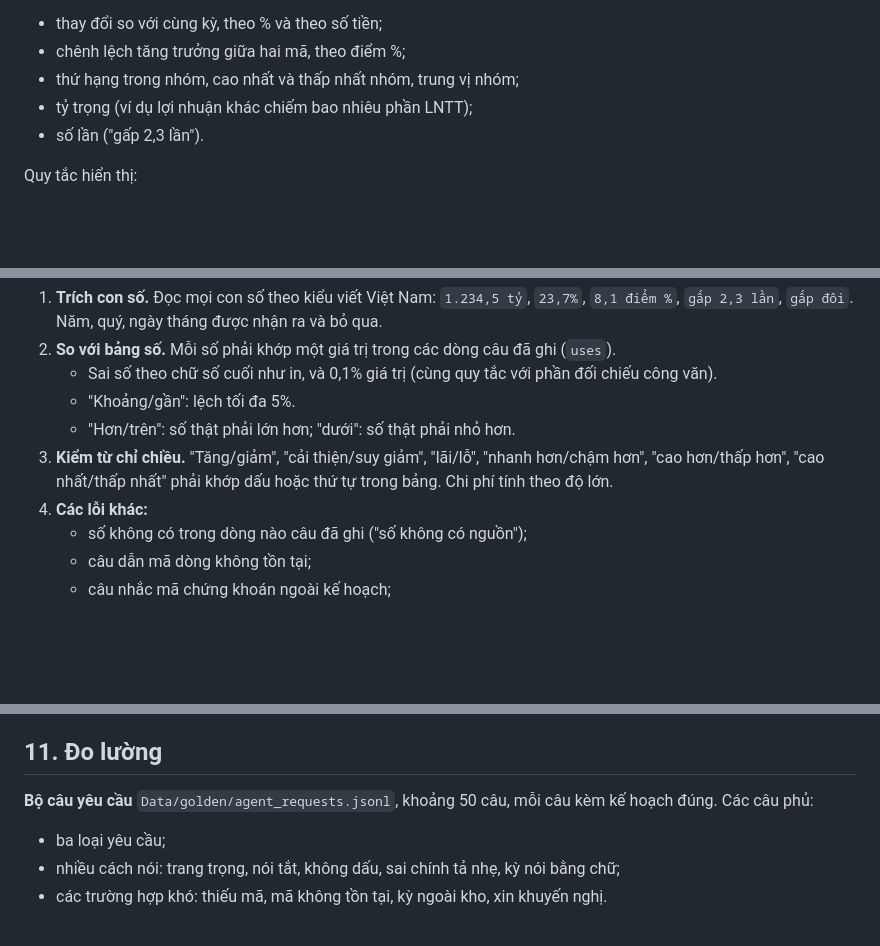
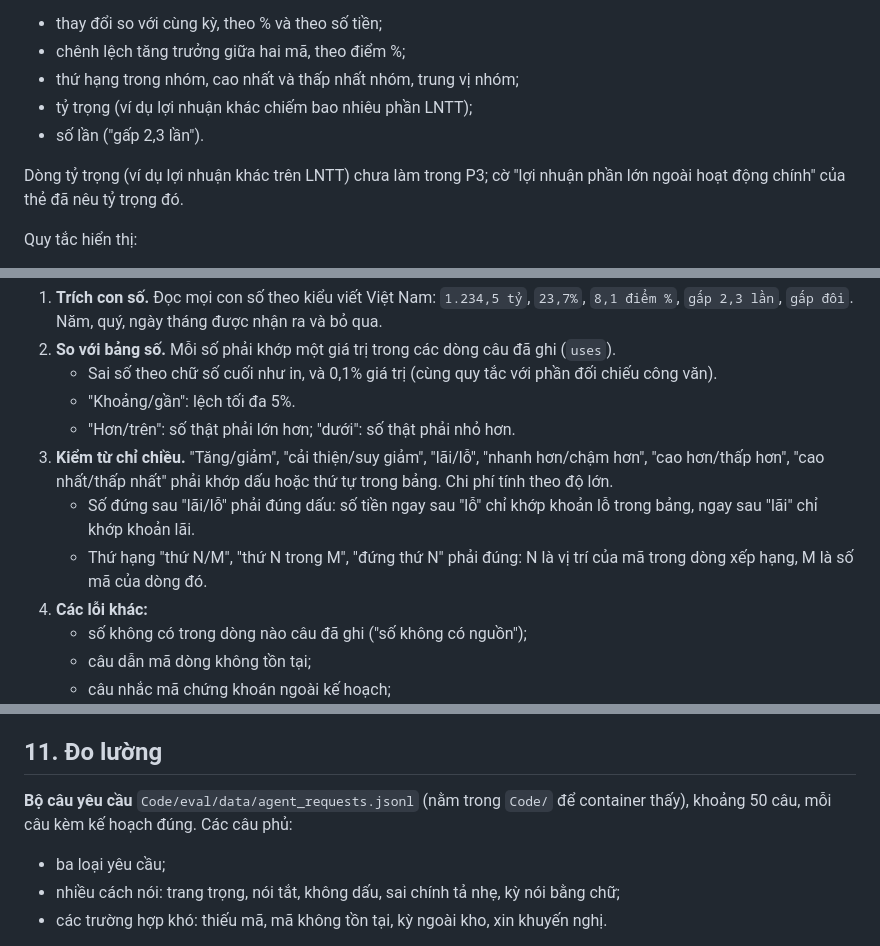
Before and after one commit to Relieq/Stock-Agent, a Markdown page: Baocao/dinh-huong/agent-bao-cao.md, 3 parts joined by grey strips. Rendered like a GitHub page; blank space fills up the shorter version.

Commit message:
Đặc tả agent báo cáo: đường PDF, nơi để bộ câu, dòng tỷ trọng chưa làm, kiểm dấu lãi/lỗ và thứ hạng

```diff
--- a/Baocao/dinh-huong/agent-bao-cao.md
+++ b/Baocao/dinh-huong/agent-bao-cao.md
@@ -134,6 +134,8 @@ Code tính sẵn các phép so sánh hay dùng để mô hình không phải tí
 - tỷ trọng (ví dụ lợi nhuận khác chiếm bao nhiêu phần LNTT);
 - số lần ("gấp 2,3 lần").
 
+Dòng tỷ trọng (ví dụ lợi nhuận khác trên LNTT) chưa làm trong P3; cờ "lợi nhuận phần lớn ngoài hoạt động chính" của thẻ đã nêu tỷ trọng đó.
+
 Quy tắc hiển thị:
 
 - Lợi nhuận âm ở kỳ này hoặc cùng kỳ thì không ghi %, mà tả bằng lời như thẻ KQKD.
@@ -168,6 +170,8 @@ Bộ kiểm tra là code, không gọi mô hình, chạy trên từng câu:
    - "Khoảng/gần": lệch tối đa 5%.
    - "Hơn/trên": số thật phải lớn hơn; "dưới": số thật phải nhỏ hơn.
 3. **Kiểm từ chỉ chiều.** "Tăng/giảm", "cải thiện/suy giảm", "lãi/lỗ", "nhanh hơn/chậm hơn", "cao hơn/thấp hơn", "cao nhất/thấp nhất" phải khớp dấu hoặc thứ tự trong bảng. Chi phí tính theo độ lớn.
+   - Số đứng sau "lãi/lỗ" phải đúng dấu: số tiền ngay sau "lỗ" chỉ khớp khoản lỗ trong bảng, ngay sau "lãi" chỉ khớp khoản lãi.
+   - Thứ hạng "thứ N/M", "thứ N trong M", "đứng thứ N" phải đúng: N là vị trí của mã trong dòng xếp hạng, M là số mã của dòng đó.
 4. **Các lỗi khác:**
    - số không có trong dòng nào câu đã ghi ("số không có nguồn");
    - câu dẫn mã dòng không tồn tại;
@@ -226,7 +230,7 @@ Trạng thái của đồ thị lưu bằng gói lưu trạng thái Postgres ch
 
 ## 11. Đo lường
 
-**Bộ câu yêu cầu** `Data/golden/agent_requests.jsonl`, khoảng 50 câu, mỗi câu kèm kế hoạch đúng. Các câu phủ:
+**Bộ câu yêu cầu** `Code/eval/data/agent_requests.jsonl` (nằm trong `Code/` để container thấy), khoảng 50 câu, mỗi câu kèm kế hoạch đúng. Các câu phủ:
 
 - ba loại yêu cầu;
 - nhiều cách nói: trang trọng, nói tắt, không dấu, sai chính tả nhẹ, kỳ nói bằng chữ;
```
Also changed, not shown: other parts of Baocao/dinh-huong/agent-bao-cao.md (+1 -1 lines).
